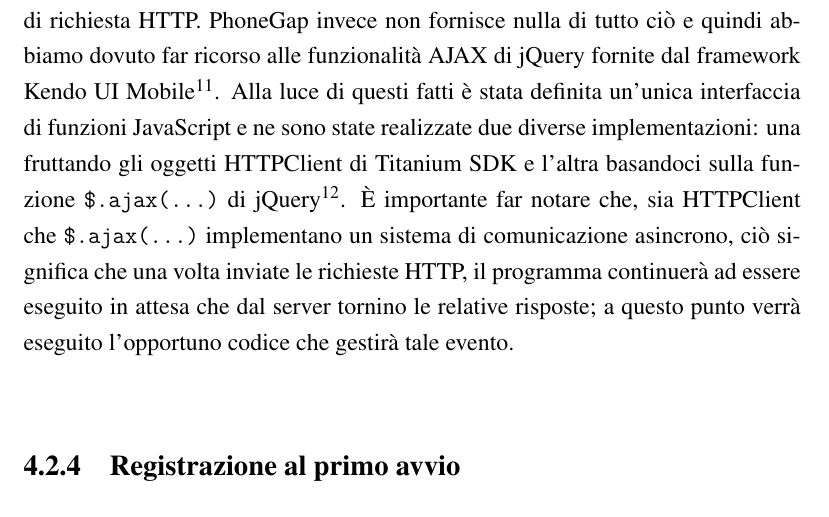
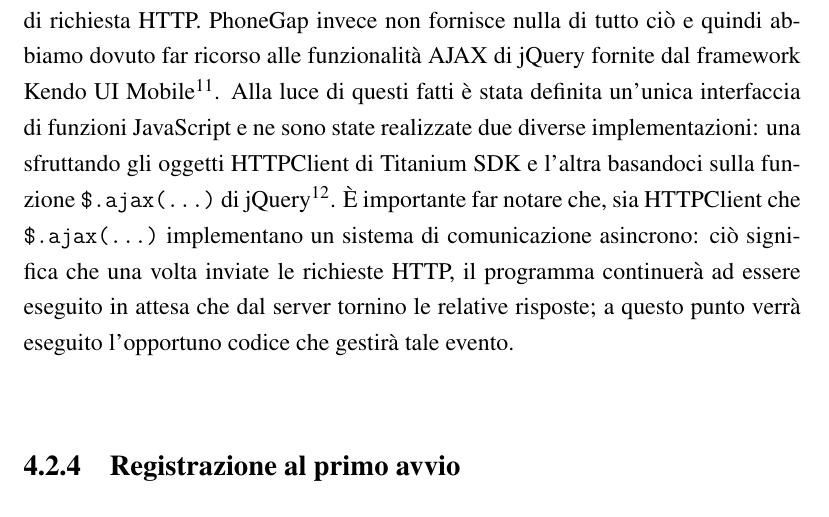
Before and after one commit to mircobe87/tesi-crossplatform, a LaTeX book (tex/tesi.tex, which reads tex/Applicazione.tex): part of page 64 of 103, cut so that both start at the same text. Compiled offline with pdfLaTeX.

Commit message:
revisionato cap APP fino a 'registrazione al primo avvio' non compreso

```diff
--- a/tex/Applicazione.tex
+++ b/tex/Applicazione.tex
@@ -516,7 +516,7 @@
             \jq{} e fornisce quindi tutte le sue funzionalità.}. Alla luce di
             questi fatti è stata definita un'unica interfaccia di funzioni \js{}
             e ne sono state realizzate due diverse implementazioni: una
-            fruttando gli oggetti HTTPClient di \tisdk{} e l'altra basandoci
+            sfruttando gli oggetti HTTPClient di \tisdk{} e l'altra basandoci
             sulla funzione \verb|$.ajax(...)| di \jq{}\footnote{Maggiori
             dettagli sull'uso di HTTPClinet e \texttt{\$.ajax(...)} sono
             disponibili nelle rispettive documentazioni online:\\
@@ -524,7 +524,7 @@
             e\\ \url{http://api.jquery.com/jQuery.ajax/}.}.
             È importante far notare
             che, sia HTTPClient che \verb|$.ajax(...)| implementano un sistema
-            di comunicazione asincrono, ciò significa che una volta inviate le
+            di comunicazione asincrono: ciò significa che una volta inviate le
             richieste HTTP, il programma continuerà ad essere eseguito in attesa
             che dal server tornino le relative risposte; a questo punto verrà
             eseguito l'opportuno codice che gestirà tale evento.
```
